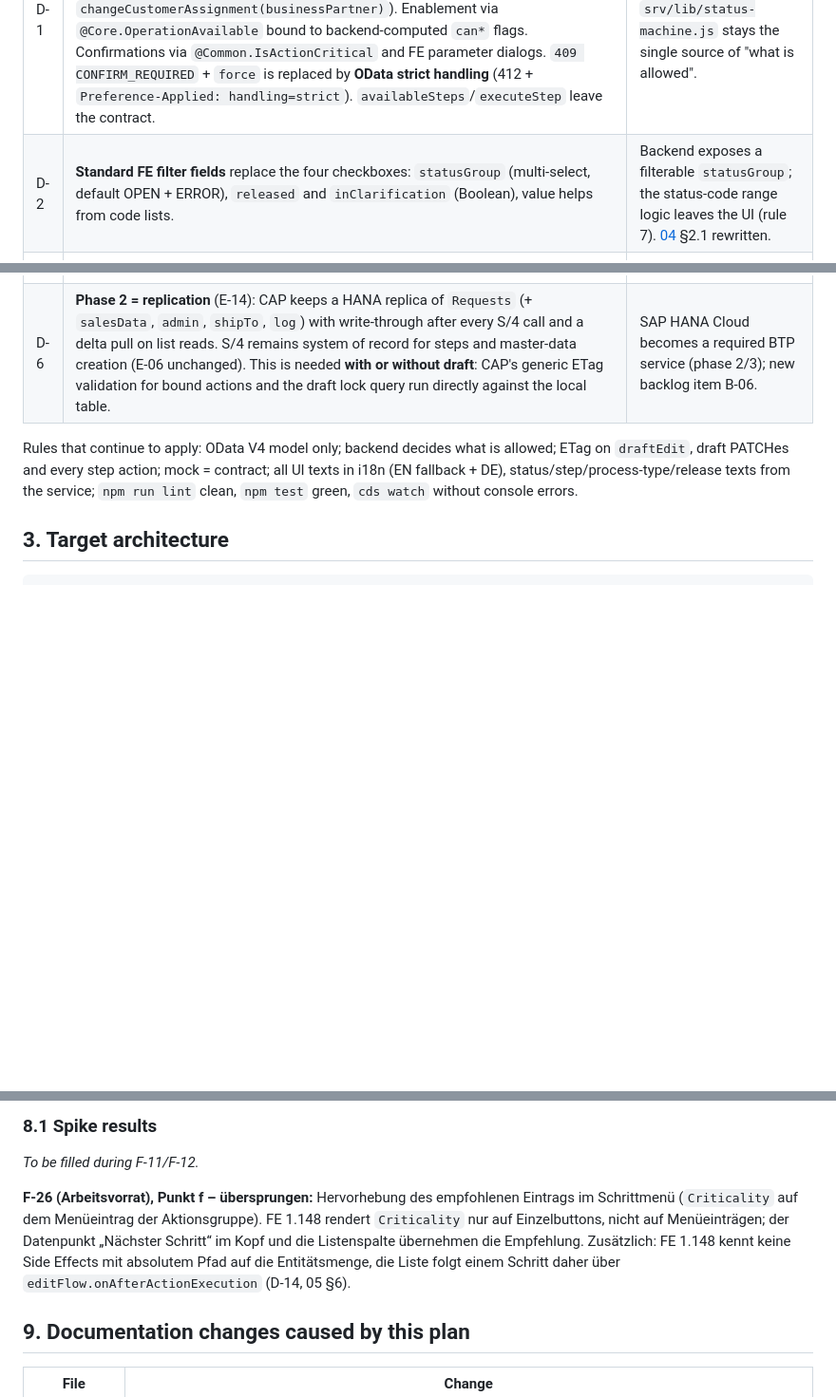
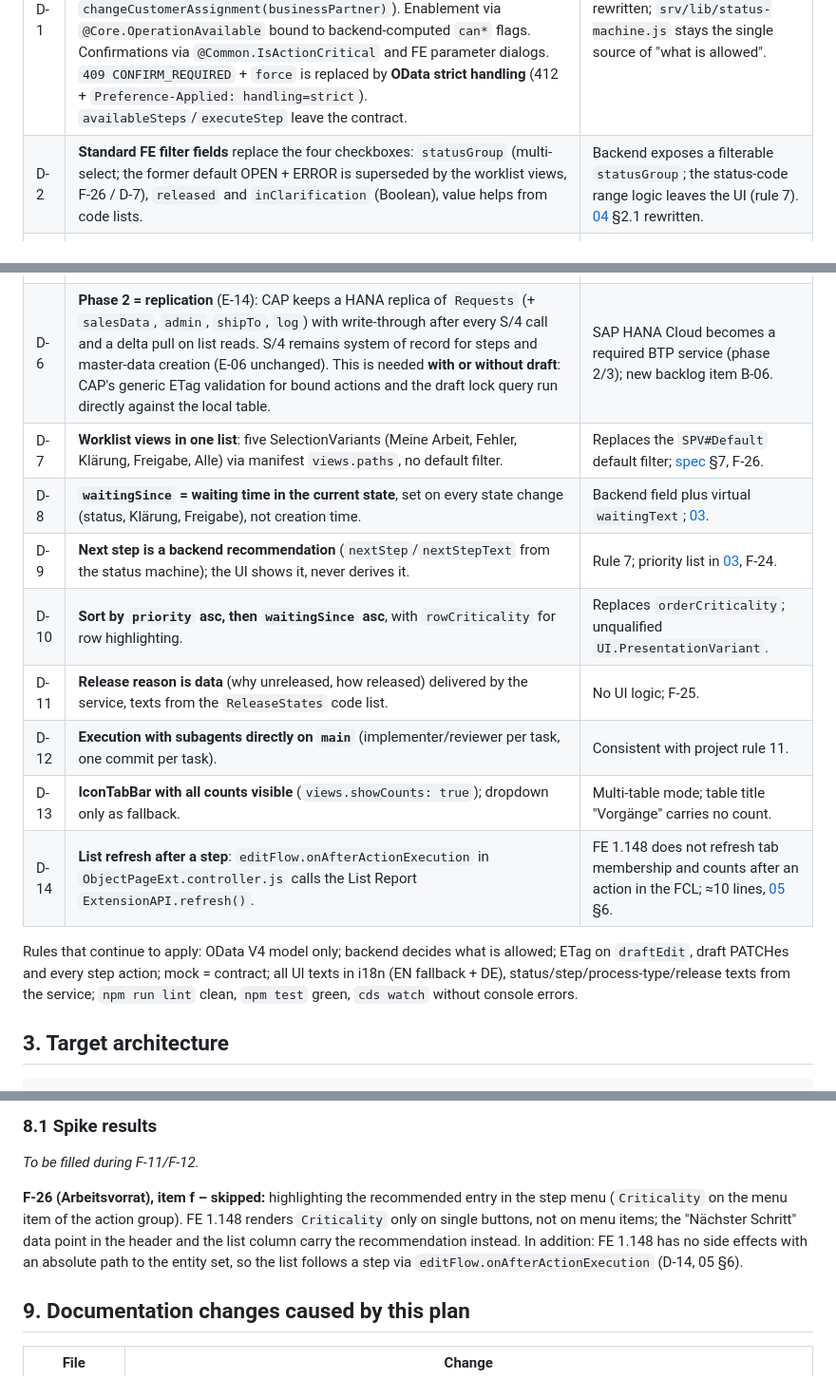
Before and after one commit to igorvorobevde/btp-cust-monitor, a Markdown page: docs/09_migration_fiori_elements.md, 3 parts joined by grey strips. Shown at 95% size. GitHub-like rendering; blank space fills up the shorter version.

Commit message:
docs(F-26): align docs/09 and docs/05 with the worklist views, decision log D-7…D-14, F-24 AK fix

```diff
--- a/docs/09_migration_fiori_elements.md
+++ b/docs/09_migration_fiori_elements.md
@@ -25,11 +25,19 @@ untracked reference only (`.gitignore`).
 | ID | Decision | Consequence |
 |---|---|---|
 | D-1 | **One bound action per step** on `Requests` (`release`, `rejectRequest(reason)`, `clarify(comment)`, `reset`, `createCustomer`, `createShipTo`, `modifyContact`, `convertToNewCustomer`, `completeManually`, `assignExistingCustomer(businessPartner)`, `changeCustomerAssignment(businessPartner)`). Enablement via `@Core.OperationAvailable` bound to backend-computed `can*` flags. Confirmations via `@Common.IsActionCritical` and FE parameter dialogs. `409 CONFIRM_REQUIRED` + `force` is replaced by **OData strict handling** (412 + `Preference-Applied: handling=strict`). `availableSteps`/`executeStep` leave the contract. | [03](03_service_vertrag.md) §4/§5 rewritten; E-04 rewritten; `srv/lib/status-machine.js` stays the single source of "what is allowed". |
-| D-2 | **Standard FE filter fields** replace the four checkboxes: `statusGroup` (multi-select, default OPEN + ERROR), `released` and `inClarification` (Boolean), value helps from code lists. | Backend exposes a filterable `statusGroup`; the status-code range logic leaves the UI (rule 7). [04](04_ui_spezifikation.md) §2.1 rewritten. |
+| D-2 | **Standard FE filter fields** replace the four checkboxes: `statusGroup` (multi-select; the former default OPEN + ERROR is superseded by the worklist views, F-26 / D-7), `released` and `inClarification` (Boolean), value helps from code lists. | Backend exposes a filterable `statusGroup`; the status-code range logic leaves the UI (rule 7). [04](04_ui_spezifikation.md) §2.1 rewritten. |
 | D-3 | **Backend stays JavaScript** (no TypeScript / cds-typer in this migration). | Only annotations, actions, fields and handler changes in `srv/`. |
 | D-4 | This document is written in **English**; docs 01–08 stay German. | — |
 | D-5 | **`Requests` becomes draft-enabled** (E-12). FE V4 Object Page editing exists only for draft (or sticky-session) entity sets — verified in the `sap.fe` 1.148.12 sources (`HeaderAndFooterAction`, `TransactionHelper`) and SAP documentation. A non-draft edit flow would have to be hand-written (~600 lines) and would forfeit most FE benefits. | Composite key `ID` + `IsActiveEntity`, draft actions, draft lock while editing; E-05 reworded; a persistent database is required from phase 2. |
 | D-6 | **Phase 2 = replication** (E-14): CAP keeps a HANA replica of `Requests` (+ `salesData`, `admin`, `shipTo`, `log`) with write-through after every S/4 call and a delta pull on list reads. S/4 remains system of record for steps and master-data creation (E-06 unchanged). This is needed **with or without draft**: CAP's generic ETag validation for bound actions and the draft lock query run directly against the local table. | SAP HANA Cloud becomes a required BTP service (phase 2/3); new backlog item B-06. |
+| D-7 | **Worklist views in one list**: five SelectionVariants (Meine Arbeit, Fehler, Klärung, Freigabe, Alle) via manifest `views.paths`, no default filter. | Replaces the `SPV#Default` default filter; [spec](superpowers/specs/2026-10-25-worklist-design.md) §7, F-26. |
+| D-8 | **`waitingSince` = waiting time in the current state**, set on every state change (status, Klärung, Freigabe), not creation time. | Backend field plus virtual `waitingText`; [03](03_service_vertrag.md). |
+| D-9 | **Next step is a backend recommendation** (`nextStep`/`nextStepText` from the status machine); the UI shows it, never derives it. | Rule 7; priority list in [03](03_service_vertrag.md), F-24. |
+| D-10 | **Sort by `priority` asc, then `waitingSince` asc**, with `rowCriticality` for row highlighting. | Replaces `orderCriticality`; unqualified `UI.PresentationVariant`. |
+| D-11 | **Release reason is data** (why unreleased, how released) delivered by the service, texts from the `ReleaseStates` code list. | No UI logic; F-25. |
+| D-12 | **Execution with subagents directly on `main`** (implementer/reviewer per task, one commit per task). | Consistent with project rule 11. |
+| D-13 | **IconTabBar with all counts visible** (`views.showCounts: true`); dropdown only as fallback. | Multi-table mode; table title "Vorgänge" carries no count. |
+| D-14 | **List refresh after a step**: `editFlow.onAfterActionExecution` in `ObjectPageExt.controller.js` calls the List Report `ExtensionAPI.refresh()`. | FE 1.148 does not refresh tab membership and counts after an action in the FCL; ≈10 lines, [05](05_ui5_konventionen.md) §6. |
 
 Rules that continue to apply: OData V4 model only; backend decides what is allowed; ETag on `draftEdit`, draft PATCHes and
 every step action; mock = contract; all UI texts in i18n (EN fallback + DE), status/step/process-type/release texts from the
@@ -341,7 +349,7 @@ hidden via manifest; drafts are volatile in phase 1.
 
 _To be filled during F-11/F-12._
 
-**F-26 (Arbeitsvorrat), Punkt f – übersprungen:** Hervorhebung des empfohlenen Eintrags im Schrittmenü (`Criticality` auf dem Menüeintrag der Aktionsgruppe). FE 1.148 rendert `Criticality` nur auf Einzelbuttons, nicht auf Menüeinträgen; der Datenpunkt „Nächster Schritt“ im Kopf und die Listenspalte übernehmen die Empfehlung. Zusätzlich: FE 1.148 kennt keine Side Effects mit absolutem Pfad auf die Entitätsmenge, die Liste folgt einem Schritt daher über `editFlow.onAfterActionExecution` (D-14, 05 §6).
+**F-26 (Arbeitsvorrat), item f – skipped:** highlighting the recommended entry in the step menu (`Criticality` on the menu item of the action group). FE 1.148 renders `Criticality` only on single buttons, not on menu items; the "Nächster Schritt" data point in the header and the list column carry the recommendation instead. In addition: FE 1.148 has no side effects with an absolute path to the entity set, so the list follows a step via `editFlow.onAfterActionExecution` (D-14, 05 §6).
 
 ## 9. Documentation changes caused by this plan
 
```
Also changed, not shown: other parts of docs/09_migration_fiori_elements.md (+3 -3 lines), docs/05_ui5_konventionen.md (+6 -1 lines), docs/06_backlog.md (+1 -1 lines).
